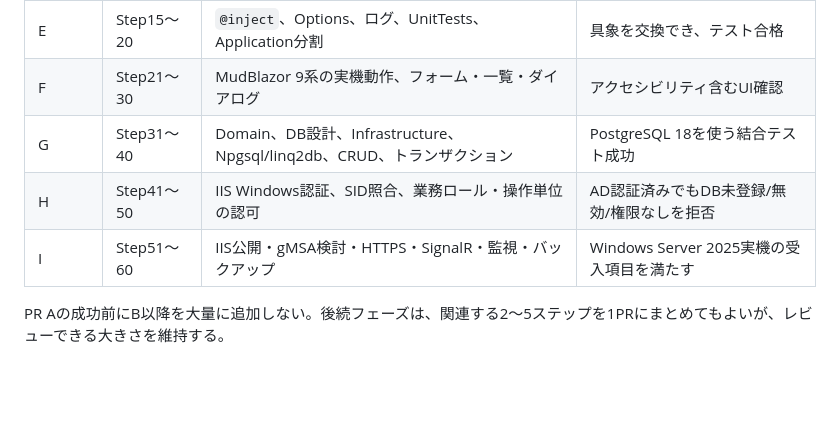
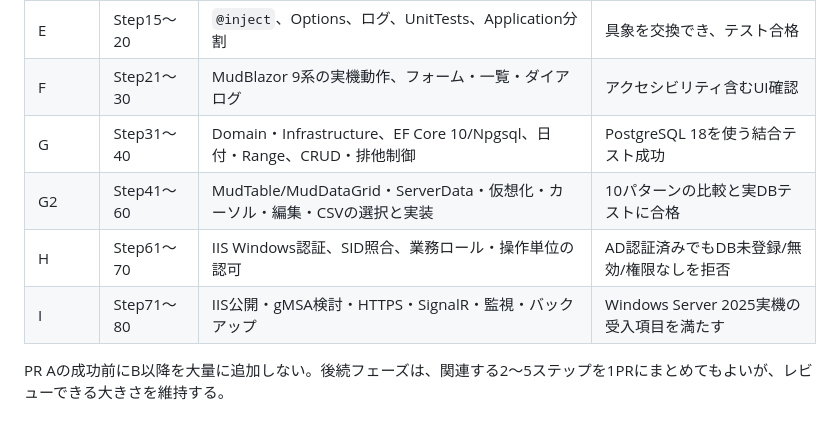
Before and after one commit to ShutenOishi/pg_blazor_samples, a Markdown page: docs/first-code-implementation-plan.md, the part around one of its changes. GitHub-like rendering; blank space fills up the shorter version.

```diff
--- a/docs/first-code-implementation-plan.md
+++ b/docs/first-code-implementation-plan.md
@@ -26,9 +26,10 @@
 | D | Step11〜14 | DIの必要性、interface、3種のライフタイム、circuit | 状態共有と分離の違いを再現 |
 | E | Step15〜20 | `@inject`、Options、ログ、UnitTests、Application分割 | 具象を交換でき、テスト合格 |
 | F | Step21〜30 | MudBlazor 9系の実機動作、フォーム・一覧・ダイアログ | アクセシビリティ含むUI確認 |
-| G | Step31〜40 | Domain、DB設計、Infrastructure、Npgsql/linq2db、CRUD、トランザクション | PostgreSQL 18を使う結合テスト成功 |
-| H | Step41〜50 | IIS Windows認証、SID照合、業務ロール・操作単位の認可 | AD認証済みでもDB未登録/無効/権限なしを拒否 |
-| I | Step51〜60 | IIS公開・gMSA検討・HTTPS・SignalR・監視・バックアップ | Windows Server 2025実機の受入項目を満たす |
+| G | Step31〜40 | Domain・Infrastructure、EF Core 10/Npgsql、日付・Range、CRUD・排他制御 | PostgreSQL 18を使う結合テスト成功 |
+| G2 | Step41〜60 | MudTable/MudDataGrid・ServerData・仮想化・カーソル・編集・CSVの選択と実装 | 10パターンの比較と実DBテストに合格 |
+| H | Step61〜70 | IIS Windows認証、SID照合、業務ロール・操作単位の認可 | AD認証済みでもDB未登録/無効/権限なしを拒否 |
+| I | Step71〜80 | IIS公開・gMSA検討・HTTPS・SignalR・監視・バックアップ | Windows Server 2025実機の受入項目を満たす |
 
 PR Aの成功前にB以降を大量に追加しない。後続フェーズは、関連する2〜5ステップを1PRにまとめてもよいが、レビューできる大きさを維持する。
 
```
Also changed, not shown: other parts of docs/first-code-implementation-plan.md (+16 -12 lines).
